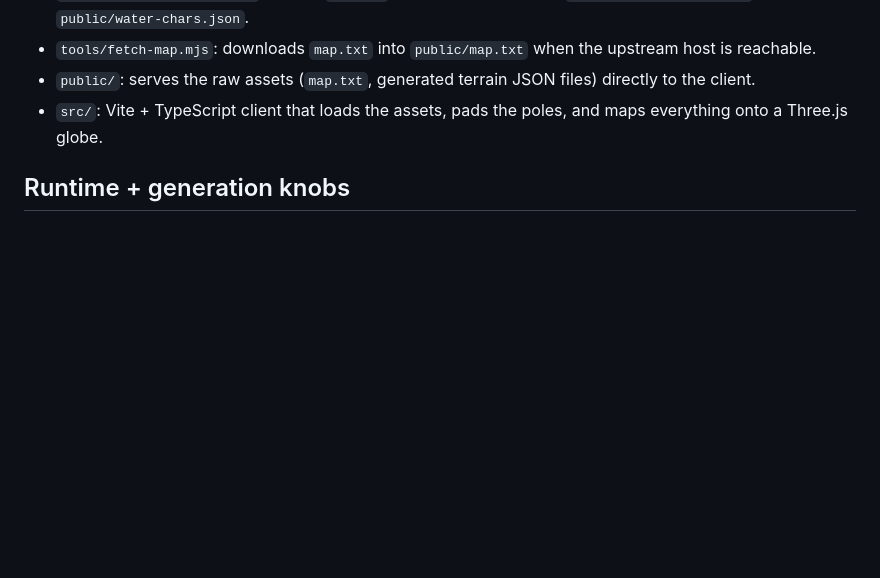
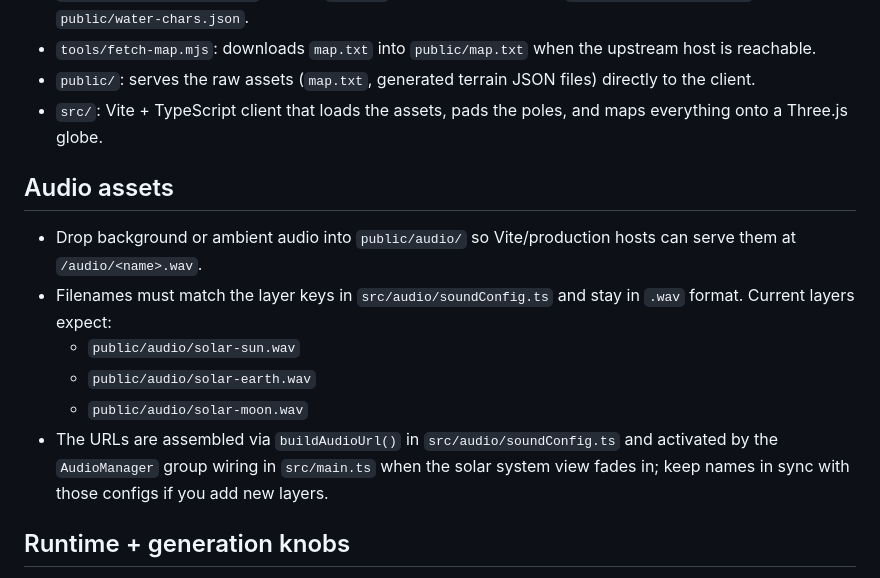
Before and after one commit to cypher303/EmpireMud-Maps, a Markdown page: README.md, the part around the change. Rendered like a GitHub page; blank space fills up the shorter version.

Commit message:
Document audio asset naming

```diff
--- a/README.md
+++ b/README.md
@@ -18,6 +18,14 @@ Three.js starter that follows the mapping pipeline in `AGENTS.md` so we can hang
 - `tools/fetch-map.mjs`: downloads `map.txt` into `public/map.txt` when the upstream host is reachable.
 - `public/`: serves the raw assets (`map.txt`, generated terrain JSON files) directly to the client.
 - `src/`: Vite + TypeScript client that loads the assets, pads the poles, and maps everything onto a Three.js globe.
+
+## Audio assets
+- Drop background or ambient audio into `public/audio/` so Vite/production hosts can serve them at `/audio/<name>.wav`.
+- Filenames must match the layer keys in `src/audio/soundConfig.ts` and stay in `.wav` format. Current layers expect:
+  - `public/audio/solar-sun.wav`
+  - `public/audio/solar-earth.wav`
+  - `public/audio/solar-moon.wav`
+- The URLs are assembled via `buildAudioUrl()` in `src/audio/soundConfig.ts` and activated by the `AudioManager` group wiring in `src/main.ts` when the solar system view fades in; keep names in sync with those configs if you add new layers.
 
 ## Runtime + generation knobs
 Use query params for quick experiments (persisted to `localStorage`), or env vars when running generators/builds.
```
